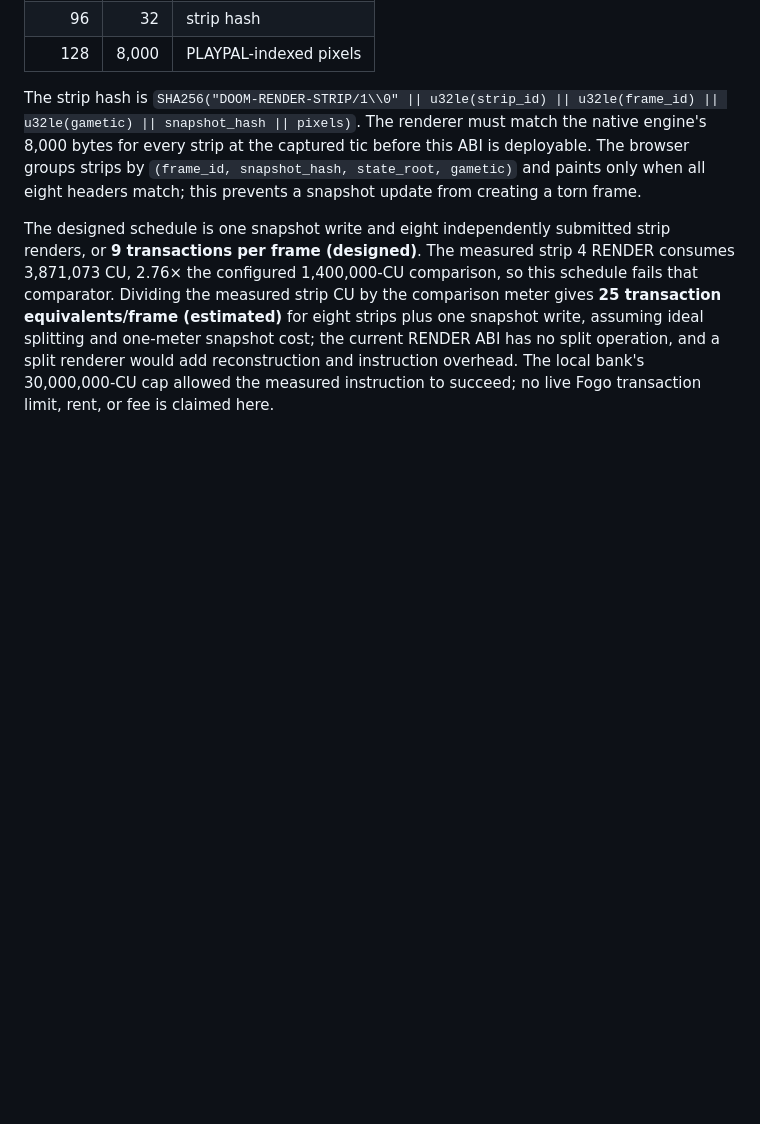
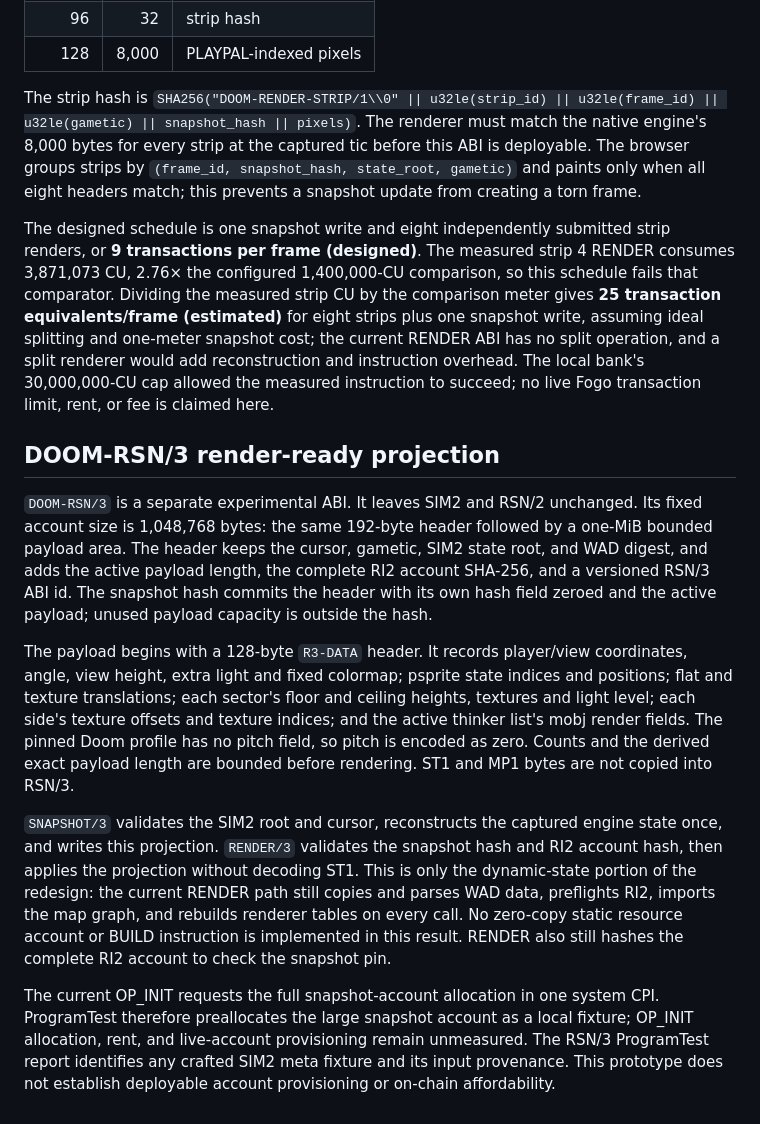
Before and after one commit to CrocSwap/dcg-doom, a Markdown page: docs/design/doom-decoupled-render-snapshot-v1-2026-09-24.md, the part around the change. Rendered like a GitHub page; blank space fills up the shorter version.

Commit message:
Document RSN3 dynamic projection boundary

```diff
--- a/docs/design/doom-decoupled-render-snapshot-v1-2026-09-24.md
+++ b/docs/design/doom-decoupled-render-snapshot-v1-2026-09-24.md
@@ -117,3 +117,38 @@ snapshot cost; the current RENDER ABI has no split operation, and a split
 renderer would add reconstruction and instruction overhead. The local bank's
 30,000,000-CU cap allowed the measured instruction to succeed; no live Fogo
 transaction limit, rent, or fee is claimed here.
+
+## DOOM-RSN/3 render-ready projection
+
+`DOOM-RSN/3` is a separate experimental ABI. It leaves SIM2 and RSN/2
+unchanged. Its fixed account size is 1,048,768 bytes: the same 192-byte
+header followed by a one-MiB bounded payload area. The header keeps the cursor,
+gametic, SIM2 state root, and WAD digest, and adds the active payload length,
+the complete RI2 account SHA-256, and a versioned RSN/3 ABI id. The snapshot
+hash commits the header with its own hash field zeroed and the active payload;
+unused payload capacity is outside the hash.
+
+The payload begins with a 128-byte `R3-DATA` header. It records player/view
+coordinates, angle, view height, extra light and fixed colormap; psprite state
+indices and positions; flat and texture translations; each sector's floor and
+ceiling heights, textures and light level; each side's texture offsets and
+texture indices; and the active thinker list's mobj render fields. The pinned
+Doom profile has no pitch field, so pitch is encoded as zero. Counts and the
+derived exact payload length are bounded before rendering. ST1 and MP1 bytes
+are not copied into RSN/3.
+
+`SNAPSHOT/3` validates the SIM2 root and cursor, reconstructs the captured
+engine state once, and writes this projection. `RENDER/3` validates the
+snapshot hash and RI2 account hash, then applies the projection without
+decoding ST1. This is only the dynamic-state portion of the redesign: the
+current RENDER path still copies and parses WAD data, preflights RI2, imports
+the map graph, and rebuilds renderer tables on every call. No zero-copy static
+resource account or BUILD instruction is implemented in this result. RENDER
+also still hashes the complete RI2 account to check the snapshot pin.
+
+The current OP_INIT requests the full snapshot-account allocation in one
+system CPI. ProgramTest therefore preallocates the large snapshot account as a
+local fixture; OP_INIT allocation, rent, and live-account provisioning remain
+unmeasured. The RSN/3 ProgramTest report identifies any crafted SIM2 meta
+fixture and its input provenance. This prototype does not establish deployable
+account provisioning or on-chain affordability.
```
